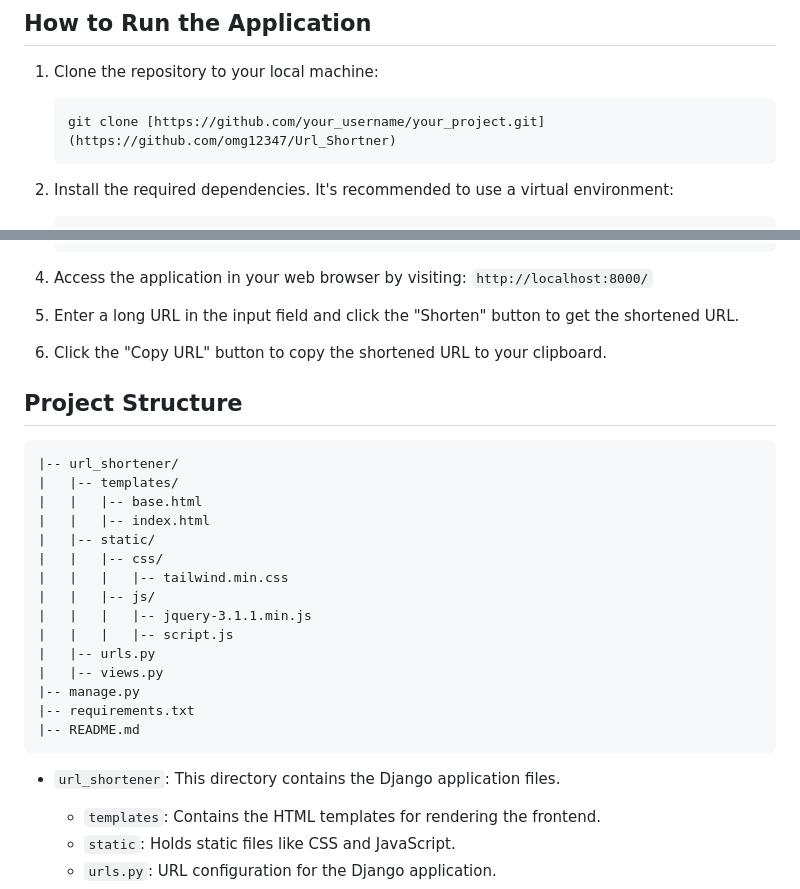
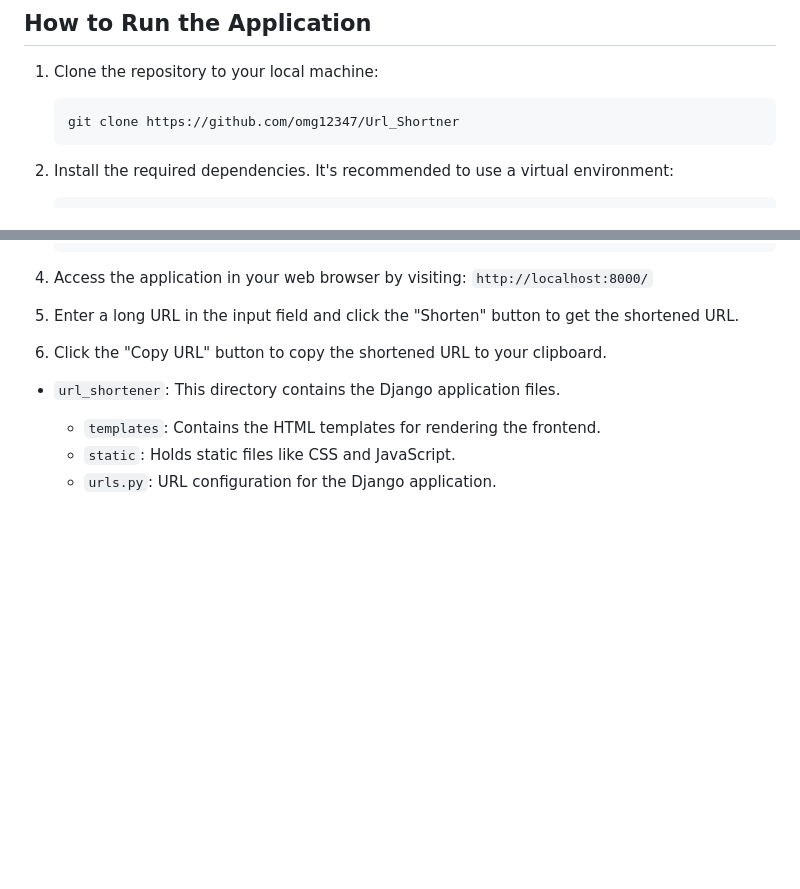
Before and after one commit to omghumre/Url_Shortner, a Markdown page: README.md, 2 parts joined by grey strips. GitHub-like rendering; blank space fills up the shorter version.

````diff
--- a/README.md
+++ b/README.md
@@ -39,7 +39,7 @@ This repository contains the code for a URL Shortener web application implemente
 1. Clone the repository to your local machine:
 
    ```
-   git clone [https://github.com/your_username/your_project.git](https://github.com/omg12347/Url_Shortner)
+   git clone https://github.com/omg12347/Url_Shortner
    ```
 
 2. Install the required dependencies. It's recommended to use a virtual environment:
@@ -63,25 +63,6 @@ This repository contains the code for a URL Shortener web application implemente
 
 6. Click the "Copy URL" button to copy the shortened URL to your clipboard.
 
-## Project Structure
-
-```
-|-- url_shortener/
-|   |-- templates/
-|   |   |-- base.html
-|   |   |-- index.html
-|   |-- static/
-|   |   |-- css/
-|   |   |   |-- tailwind.min.css
-|   |   |-- js/
-|   |   |   |-- jquery-3.1.1.min.js
-|   |   |   |-- script.js
-|   |-- urls.py
-|   |-- views.py
-|-- manage.py
-|-- requirements.txt
-|-- README.md
-```
 
 - `url_shortener`: This directory contains the Django application files.
   - `templates`: Contains the HTML templates for rendering the frontend.
````
